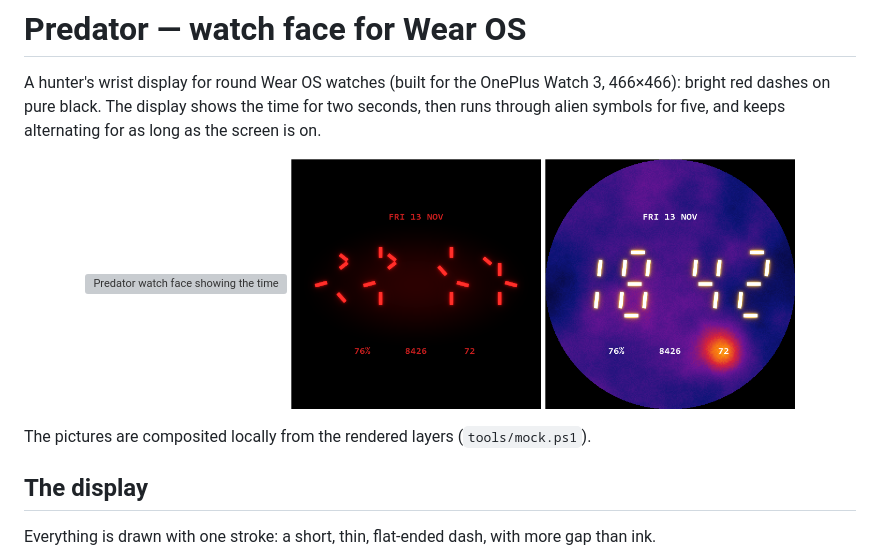
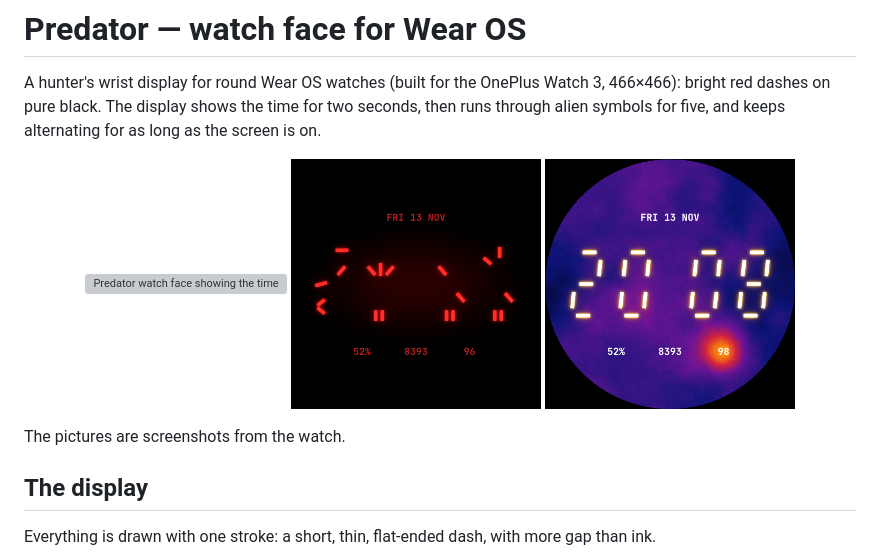
Before and after one commit to hackthecode/predator-watchface, a Markdown page: README.md, the part around the change. Rendered like a GitHub page; pictures changed too: docs/running.png, docs/thermal.png; grey boxes are pictures that could not be loaded.

Commit message:
v2.0: preview and README pictures are now screenshots from the watch
Co-Authored-By: Claude Fable 5.2 <noreply@anthropic.com>

```diff
--- a/README.md
+++ b/README.md
@@ -8,7 +8,7 @@ A hunter's wrist display for round Wear OS watches (built for the OnePlus Watch
   <img src="docs/thermal.png" width="250" alt="Predator watch face, thermal view">
 </p>
 
-The pictures are composited locally from the rendered layers (`tools/mock.ps1`).
+The pictures are screenshots from the watch.
 
 ## The display
 
```
Also changed, not shown: 1 other file.
